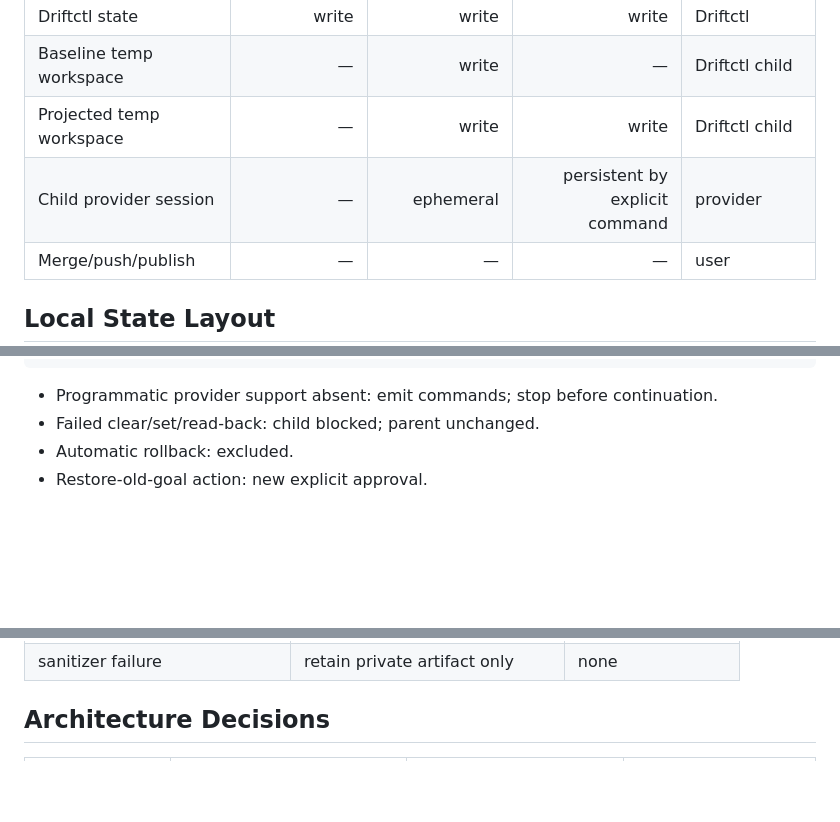
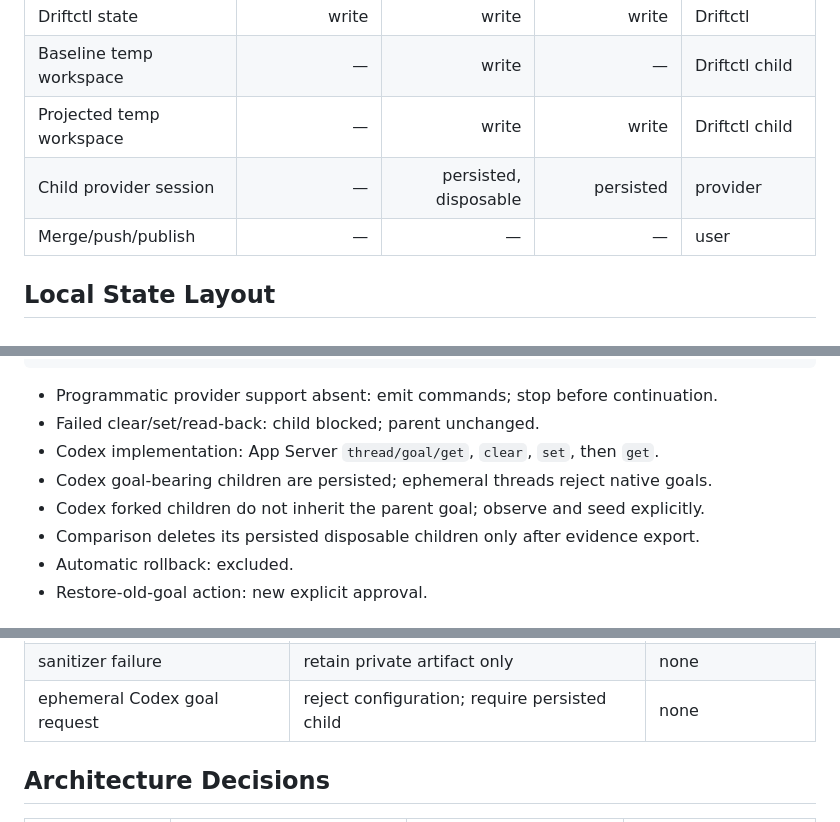
Before and after one commit to rutts29/driftctl, a Markdown page: ARCHITECTURE.md, 3 parts joined by grey strips. GitHub-like rendering; blank space fills up the shorter version.

Commit message:
docs: record live Codex goal constraints

```diff
--- a/ARCHITECTURE.md
+++ b/ARCHITECTURE.md
@@ -64,7 +64,7 @@
 | Driftctl state | write | write | write | Driftctl |
 | Baseline temp workspace | — | write | — | Driftctl child |
 | Projected temp workspace | — | write | write | Driftctl child |
-| Child provider session | — | ephemeral | persistent by explicit command | provider |
+| Child provider session | — | persisted, disposable | persisted | provider |
 | Merge/push/publish | — | — | — | user |
 
 ## Local State Layout
@@ -308,6 +308,10 @@ preconditions
 
 - Programmatic provider support absent: emit commands; stop before continuation.
 - Failed clear/set/read-back: child blocked; parent unchanged.
+- Codex implementation: App Server `thread/goal/get`, `clear`, `set`, then `get`.
+- Codex goal-bearing children are persisted; ephemeral threads reject native goals.
+- Codex forked children do not inherit the parent goal; observe and seed explicitly.
+- Comparison deletes its persisted disposable children only after evidence export.
 - Automatic rollback: excluded.
 - Restore-old-goal action: new explicit approval.
 
@@ -449,6 +453,7 @@ verified =
 | verifier failure | retain candidate; block closure | none |
 | source post-hash mismatch | critical failure; invalidate run | detected mutation |
 | sanitizer failure | retain private artifact only | none |
+| ephemeral Codex goal request | reject configuration; require persisted child | none |
 
 ## Architecture Decisions
 
```
Also changed, not shown: SPEC.md (+1 -1 lines).
